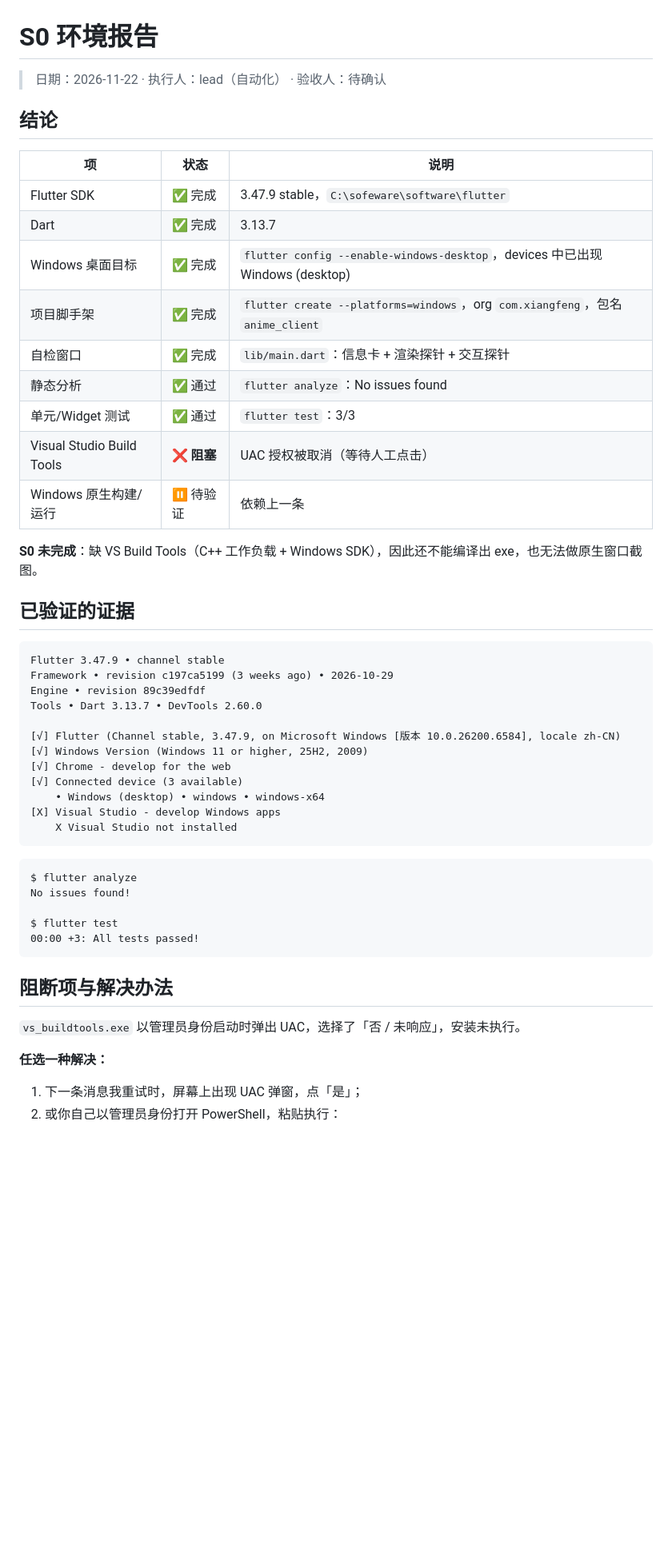
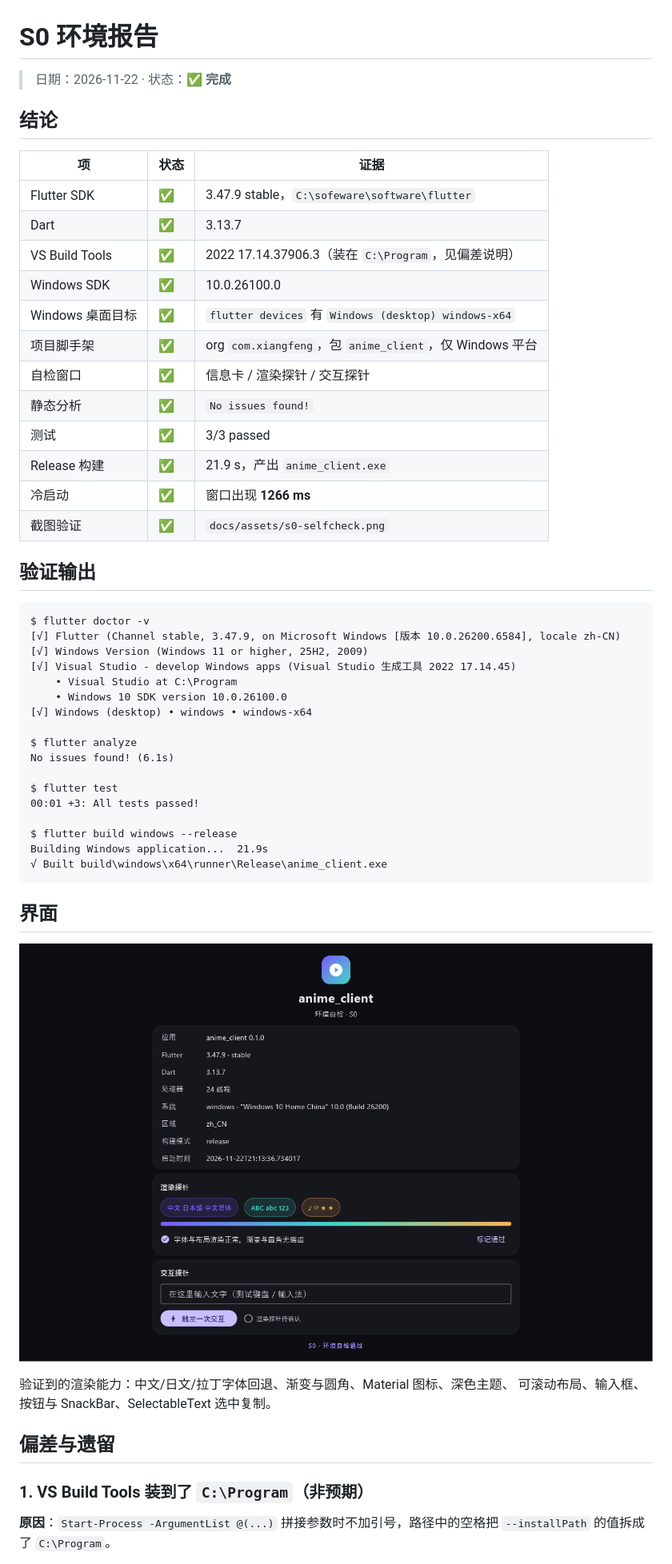
Before and after one commit to xiangfengzhinai666/anime-client, a Markdown page: docs/S0-REPORT.md, the part around one of its changes. Shown at 80% size. Drawn GitHub-style; pictures changed too: docs/assets/s0-selfcheck.png (added); blank space fills up the shorter version.

````diff
--- a/docs/S0-REPORT.md
+++ b/docs/S0-REPORT.md
@@ -1,54 +1,57 @@
 # S0 环境报告
 
-> 日期：2026-11-22 · 执行人：lead（自动化） · 验收人：待确认
+> 日期：2026-11-22 · 状态：**✅ 完成**
 
 ## 结论
 
-| 项 | 状态 | 说明 |
+| 项 | 状态 | 证据 |
 |---|---|---|
-| Flutter SDK | ✅ 完成 | 3.47.9 stable，`C:\sofeware\software\flutter` |
-| Dart | ✅ 完成 | 3.13.7 |
-| Windows 桌面目标 | ✅ 完成 | `flutter config --enable-windows-desktop`，devices 中已出现 Windows (desktop) |
-| 项目脚手架 | ✅ 完成 | `flutter create --platforms=windows`，org `com.xiangfeng`，包名 `anime_client` |
-| 自检窗口 | ✅ 完成 | `lib/main.dart`：信息卡 + 渲染探针 + 交互探针 |
-| 静态分析 | ✅ 通过 | `flutter analyze`：No issues found |
-| 单元/Widget 测试 | ✅ 通过 | `flutter test`：3/3 |
-| Visual Studio Build Tools | ❌ **阻塞** | UAC 授权被取消（等待人工点击） |
-| Windows 原生构建/运行 | ⏸ 待验证 | 依赖上一条 |
+| Flutter SDK | ✅ | 3.47.9 stable，`C:\sofeware\software\flutter` |
+| Dart | ✅ | 3.13.7 |
+| VS Build Tools | ✅ | 2022 17.14.37906.3（装在 `C:\Program`，见偏差说明） |
+| Windows SDK | ✅ | 10.0.26100.0 |
+| Windows 桌面目标 | ✅ | `flutter devices` 有 `Windows (desktop) windows-x64` |
+| 项目脚手架 | ✅ | org `com.xiangfeng`，包 `anime_client`，仅 Windows 平台 |
+| 自检窗口 | ✅ | 信息卡 / 渲染探针 / 交互探针 |
+| 静态分析 | ✅ | `No issues found!` |
+| 测试 | ✅ | 3/3 passed |
+| Release 构建 | ✅ | 21.9 s，产出 `anime_client.exe` |
+| 冷启动 | ✅ | 窗口出现 **1266 ms** |
+| 截图验证 | ✅ | `docs/assets/s0-selfcheck.png` |
 
-**S0 未完成**：缺 VS Build Tools（C++ 工作负载 + Windows SDK），因此还不能编译出 exe，也无法做原生窗口截图。
-
-## 已验证的证据
+## 验证输出
 
 ```
-Flutter 3.47.9 • channel stable
-Framework • revision c197ca5199 (3 weeks ago) • 2026-10-29
-Engine • revision 89c39edfdf
-Tools • Dart 3.13.7 • DevTools 2.60.0
-
+$ flutter doctor -v
 [√] Flutter (Channel stable, 3.47.9, on Microsoft Windows [版本 10.0.26200.6584], locale zh-CN)
 [√] Windows Version (Windows 11 or higher, 25H2, 2009)
-[√] Chrome - develop for the web
-[√] Connected device (3 available)
-    • Windows (desktop) • windows • windows-x64
-[X] Visual Studio - develop Windows apps
-    X Visual Studio not installed
+[√] Visual Studio - develop Windows apps (Visual Studio 生成工具 2022 17.14.45)
+    • Visual Studio at C:\Program
+    • Windows 10 SDK version 10.0.26100.0
+[√] Windows (desktop) • windows • windows-x64
+
+$ flutter analyze
+No issues found! (6.1s)
+
+$ flutter test
+00:01 +3: All tests passed!
+
+$ flutter build windows --release
+Building Windows application...  21.9s
+√ Built build\windows\x64\runner\Release\anime_client.exe
 ```
 
-```
-$ flutter analyze
-No issues found!
+## 界面
 
-$ flutter test
-00:00 +3: All tests passed!
-```
+![S0 自检窗口](assets/s0-selfcheck.png)
 
-## 阻断项与解决办法
+验证到的渲染能力：中文/日文/拉丁字体回退、渐变与圆角、Material 图标、深色主题、
+可滚动布局、输入框、按钮与 SnackBar、SelectableText 选中复制。
 
-`vs_buildtools.exe` 以管理员身份启动时弹出 UAC，选择了「否 / 未响应」，安装未执行。
+## 偏差与遗留
 
-**任选一种解决：**
+### 1. VS Build Tools 装到了 `C:\Program`（非预期）
 
-1. 下一条消息我重试时，屏幕上出现 UAC 弹窗，点「是」；
-2. 或你自己以管理员身份打开 PowerShell，粘贴执行：
+**原因**：`Start-Process -ArgumentList @(...)` 拼接参数时不加引号，路径中的空格把
+`--installPath` 的值拆成了 `C:\Program`。
 
````
Also changed, not shown: other parts of docs/S0-REPORT.md (+18 -19 lines), README.md (+9 -6 lines), docs/TOOLCHAIN.md (+56 -23 lines), 3 other files.
